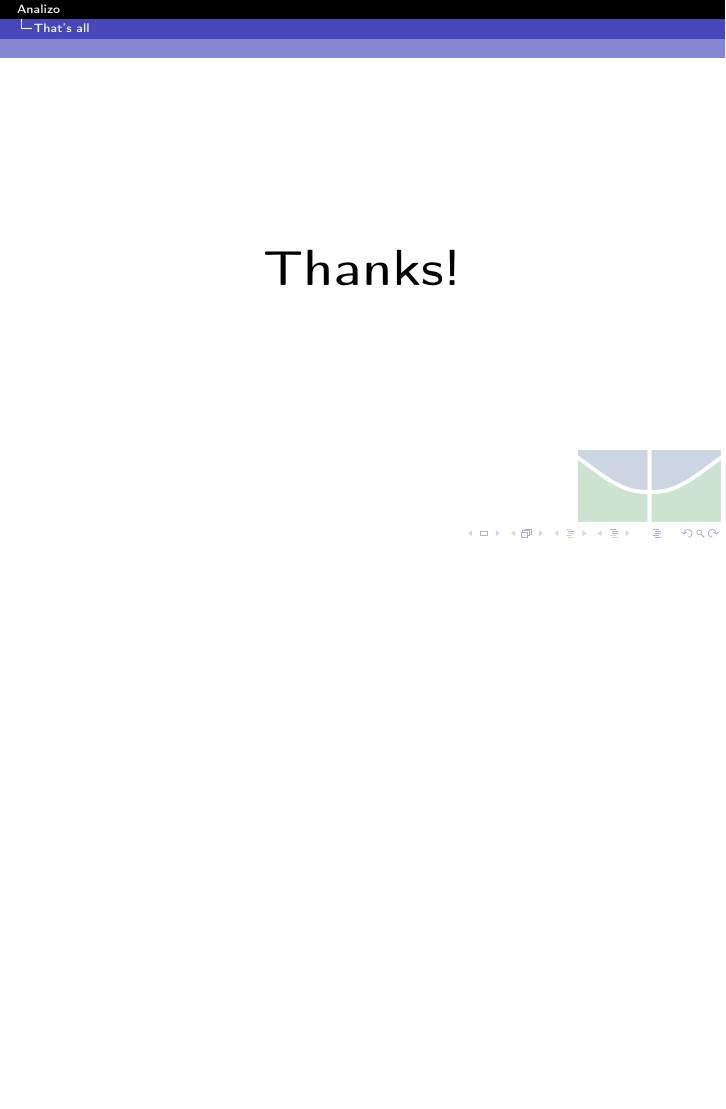
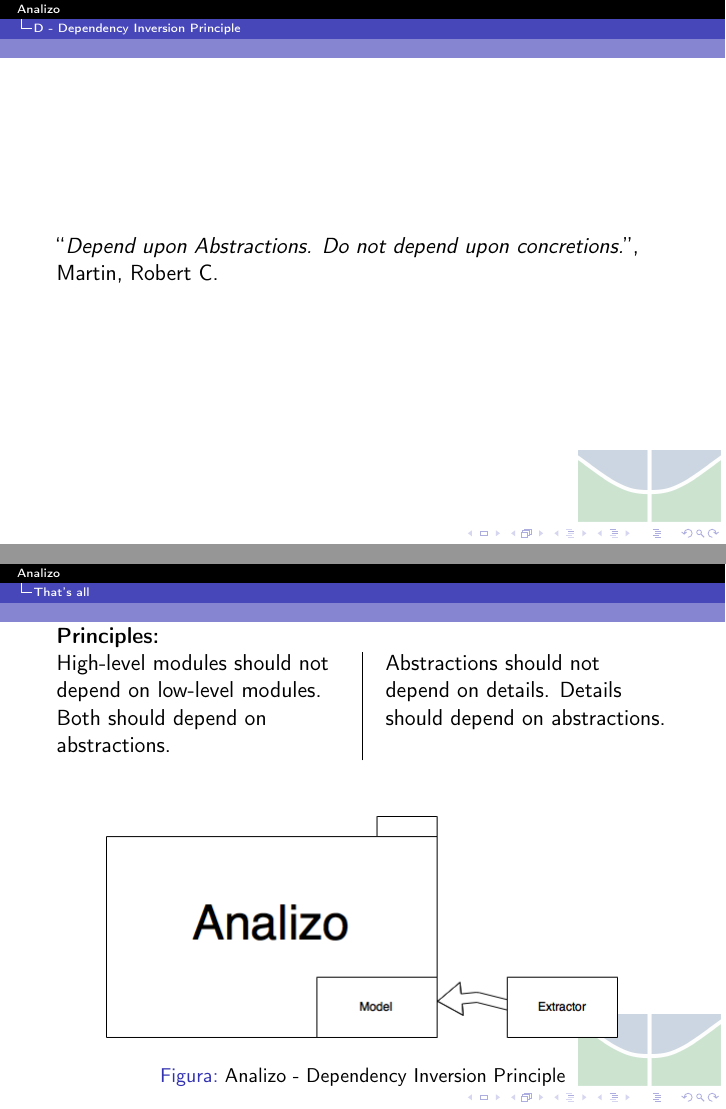
Before and after one commit to gutorc92/apresentacaoFinalMes, LaTeX slides (main.tex, which reads conteudo/conteudo.tex): page 5 of 5 before the commit and pages 5 and 6 of 7 after it, the two joined at a grey line, the shorter picture padded with empty space. Compiled offline with pdfLaTeX.

Commit message:
Adicionando o D

```diff
--- a/conteudo/conteudo.tex
+++ b/conteudo/conteudo.tex
@@ -47,7 +47,31 @@
 
 % section i (end)
 
-\section{D} % (fold)
+\section{D - Dependency Inversion Principle} % (fold)
 \label{sec:d}
 
+\begin{frame}
+    \say{\textit{Depend upon Abstractions. Do not depend upon concretions.}}, \\Martin, Robert C.
+\end{frame}
+
+\begin{Parallel}[v]{5cm}{5cm}
+    \textbf{Principles:}
+    \ParallelLText%
+    {
+
+        High-level modules should not depend on low-level modules. Both should depend on abstractions.
+    }
+    \ParallelRText%
+    {
+
+        Abstractions should not depend on details. Details should depend on abstractions.
+    }
+\end{Parallel}
+
+\begin{figure}[!htb]
+    \centering
+    \includegraphics[scale=0.5]{SOLID-D}
+    \caption{Analizo - Dependency Inversion Principle}
+\end{figure}
+
 % section d (end)
```
Also changed, not shown: SOLID-D.png (added).
